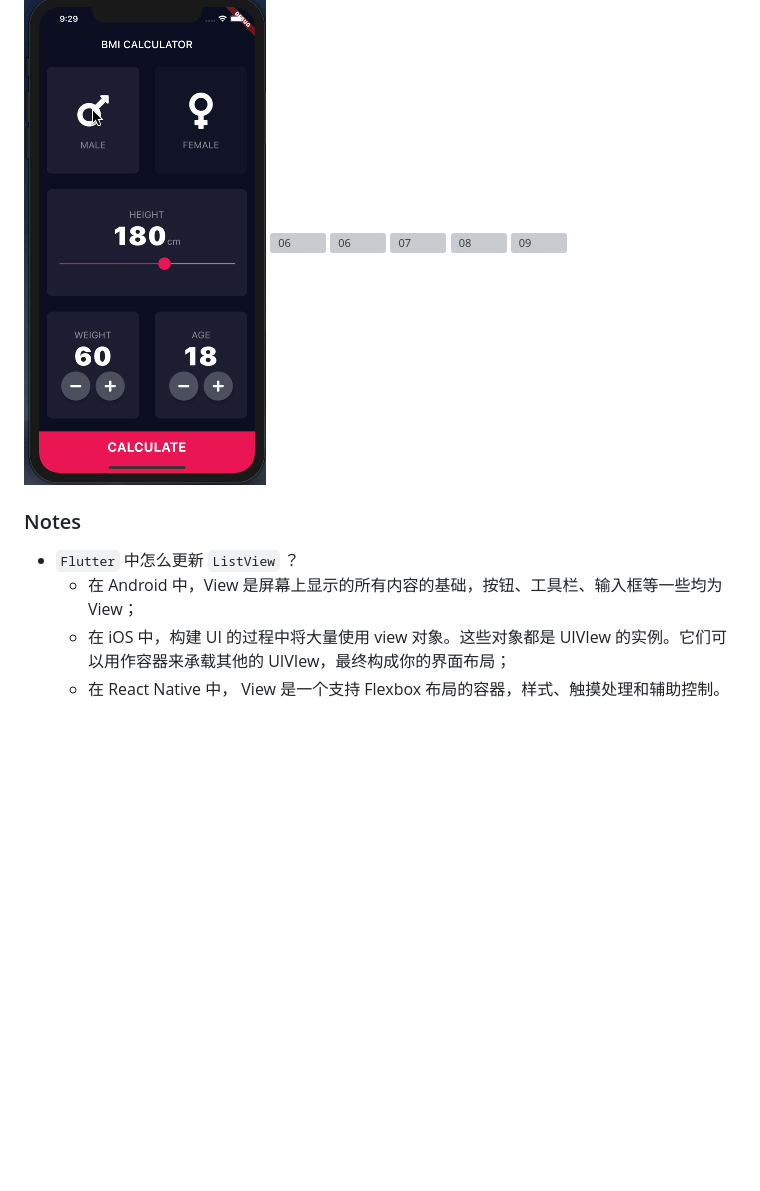
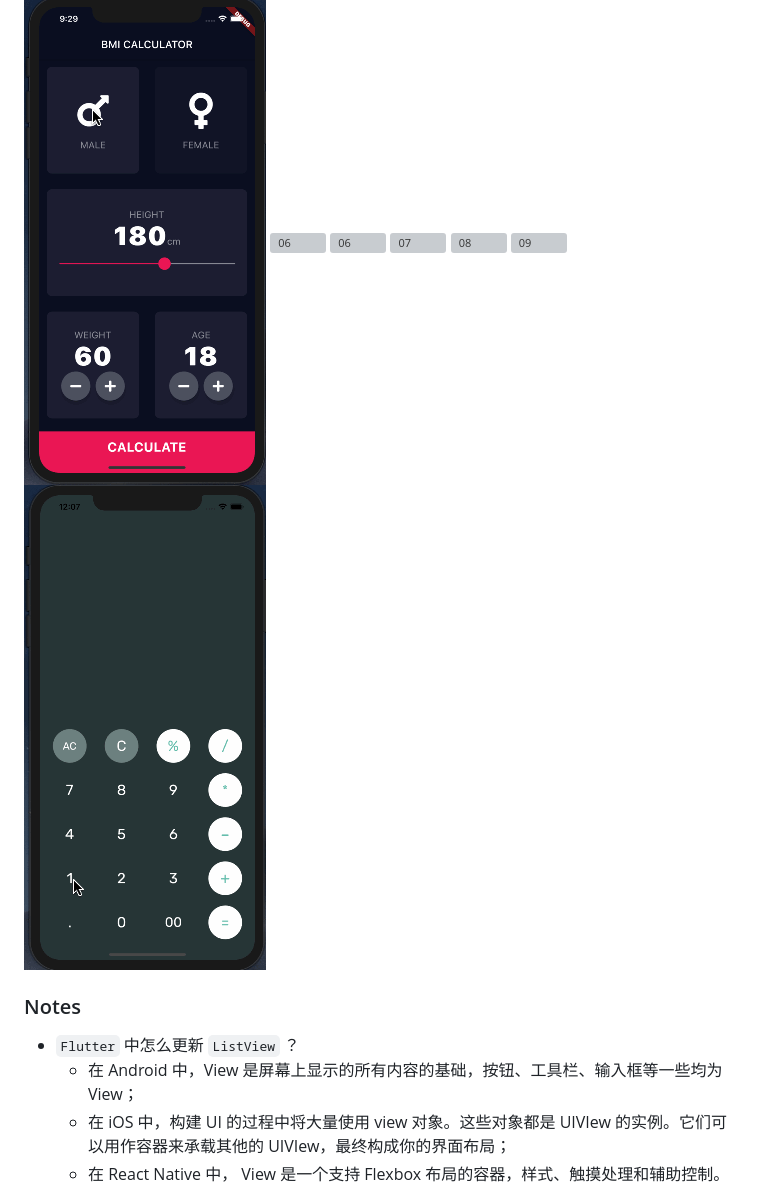
Before and after one commit to szy0syz/flutter-demos, a Markdown page: README.md, the part around the change. GitHub-like rendering; pictures changed too: preview/calc.gif (added); blank space fills up the shorter version; grey boxes are pictures that could not be loaded.

```diff
--- a/README.md
+++ b/README.md
@@ -35,6 +35,7 @@
 ![07](preview/nike1.gif)
 ![08](preview/airbnb.gif)
 ![09](preview/menu.gif)
+![10](preview/calc.gif)
 
 ### Notes
 
```
Also changed, not shown: 6 other files.
